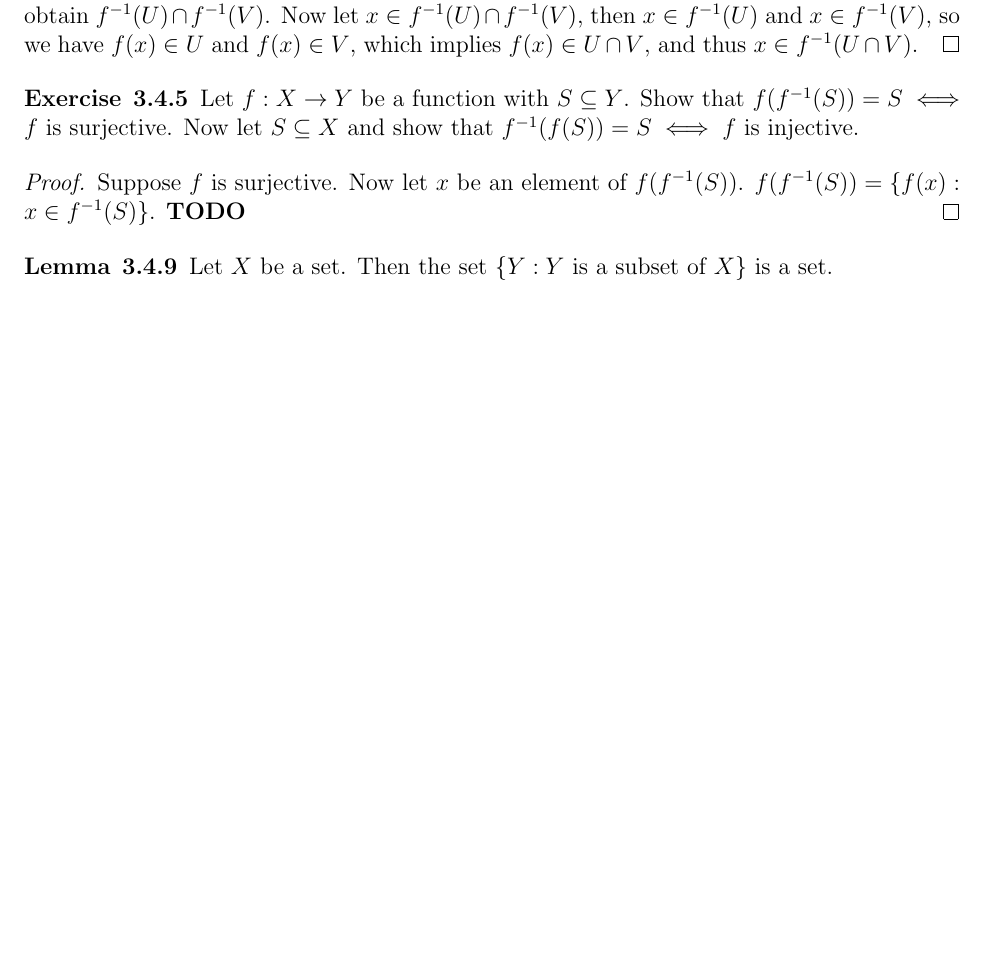
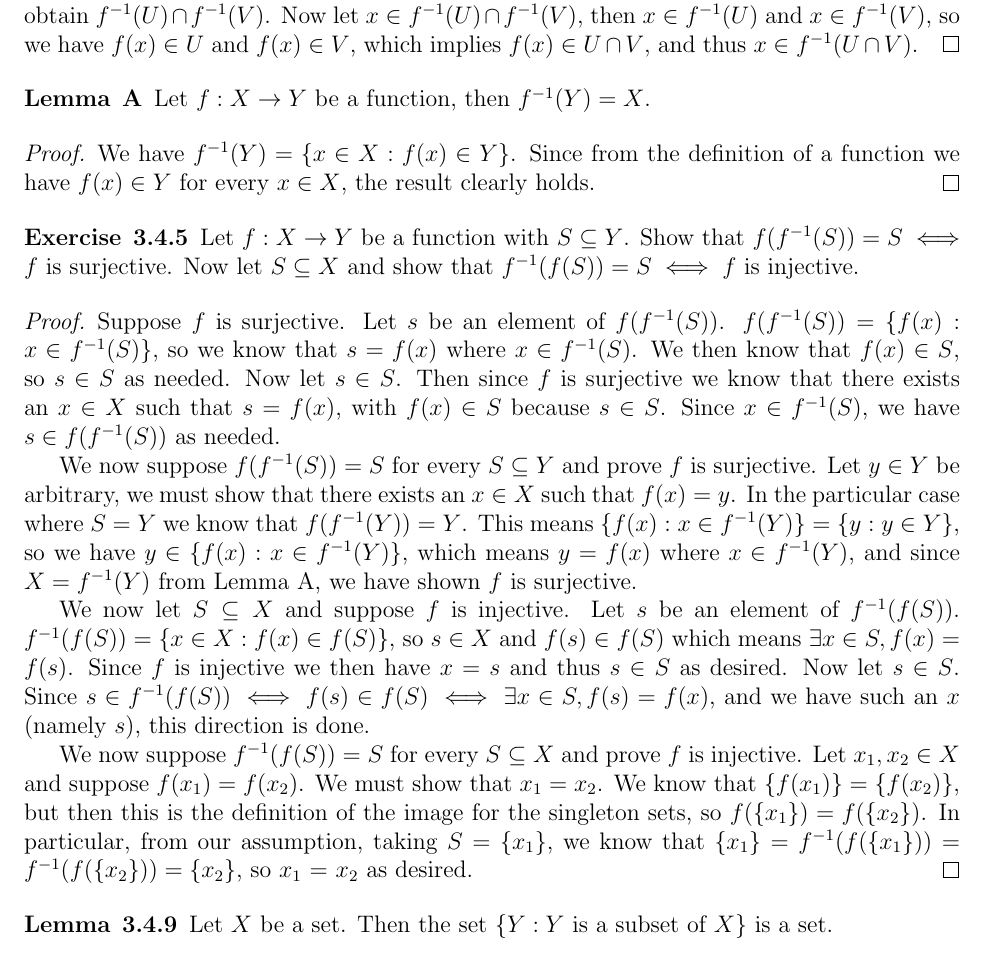
Before and after one commit to OwenGraves/TaoAnalysis, a LaTeX document (chapter3/chapter3.tex): part of page 8 of 8, cut so that both start at the same text, the shorter picture padded with empty space. Compiled offline with pdfLaTeX.

Commit message:
finished ex3.4.5

```diff
--- a/chapter3/chapter3.tex
+++ b/chapter3/chapter3.tex
@@ -519,6 +519,14 @@
 	Now let $ x \in f^{-1}(U) \cap f^{-1}(V) $, then $ x \in f^{-1}(U) $ and $ x \in f^{-1}(V) $, so we have $ f(x) \in U $ and $ f(x) \in V $, which implies $ f(x) \in U \cap V $, and thus $ x \in f^{-1}(U \cap V) $.
 \end{proof}
 
+\begin{lemma}{A}
+	Let $ f : X \to Y $ be a function, then $ f^{-1}(Y) = X $.
+\end{lemma}
+\begin{proof}
+	We have $ f^{-1}(Y) = \{ x \in X : f(x) \in Y \} $.
+	Since from the definition of a function we have $ f(x) \in Y $ for every $ x \in X $, the result clearly holds.
+\end{proof}
+
 \begin{exercise}{3.4.5}
 	Let $ f : X \to Y $ be a function with $ S \subseteq Y $.
 	Show that $ f(f^{-1}(S)) = S \iff f $ is surjective.
@@ -526,9 +534,30 @@
 \end{exercise}
 \begin{proof}
 	Suppose $ f $ is surjective.
-	Now let $ x $ be an element of $ f(f^{-1}(S)) $.
-	$ f(f^{-1}(S)) = \{ f(x) : x \in f^{-1}(S) \} $.
-	\textbf{TODO}
+	Let $ s $ be an element of $ f(f^{-1}(S)) $.
+	$ f(f^{-1}(S)) = \{ f(x) : x \in f^{-1}(S) \} $, so we know that $ s = f(x) $ where $ x \in f^{-1}(S) $.
+	We then know that $ f(x) \in S $, so $ s \in S $ as needed.
+	Now let $ s \in S $.
+	Then since $ f $ is surjective we know that there exists an $ x \in X $ such that $ s = f(x) $, with $ f(x) \in S $ because $ s \in S $.
+	Since $ x \in f^{-1}(S) $, we have $ s \in f(f^{-1}(S)) $ as needed.
+
+	We now suppose $ f(f^{-1}(S)) = S $ for every $ S \subseteq Y $ and prove $ f $ is surjective.
+	Let $ y \in Y $ be arbitrary, we must show that there exists an $ x \in X $ such that $ f(x) = y $.
+	In the particular case where $ S = Y $ we know that $ f(f^{-1}(Y)) = Y $.
+	This means $ \{ f(x) : x \in f^{-1}(Y) \} = \{ y : y \in Y \} $, so we have $ y \in \{ f(x) : x \in f^{-1}(Y) \} $, which means $ y = f(x) $ where $ x \in f^{-1}(Y) $, and since $ X = f^{-1}(Y) $ from Lemma A, we have shown $ f $ is surjective.
+
+	We now let $ S \subseteq X $ and suppose $ f $ is injective.
+	Let $ s $ be an element of $ f^{-1}(f(S)) $.
+	$ f^{-1}(f(S)) = \{ x \in X : f(x) \in f(S) \} $, so $ s \in X $ and $ f(s) \in f(S) $ which means $ \exists x \in S, f(x) = f(s) $.
+	Since $ f $ is injective we then have $ x = s $ and thus $ s \in S $ as desired.
+	Now let $ s \in S $.
+	Since $ s \in f^{-1}(f(S)) \iff f(s) \in f(S) \iff \exists x \in S, f(s) = f(x) $, and we have such an $ x $ (namely $ s $), this direction is done.
+
+	We now suppose $ f^{-1}(f(S)) = S $ for every $ S \subseteq X $ and prove $ f $ is injective.
+	Let $ x_{1}, x_{2} \in X $ and suppose $ f(x_{1}) = f(x_{2}) $.
+	We must show that $ x_{1} = x_{2} $.
+	We know that $ \{ f(x_{1}) \} = \{ f(x_{2}) \} $, but then this is the definition of the image for the singleton sets, so $ f(\{ x_{1} \}) = f(\{ x_{2} \}) $.
+	In particular, from our assumption, taking $ S = \{ x_{1} \} $, we know that $ \{ x_{1} \} = f^{-1}(f(\{ x_{1} \})) = f^{-1}(f(\{ x_{2} \})) = \{ x_{2} \} $, so $ x_{1} $ = $ x_{2} $ as desired.
 \end{proof}
 
 \begin{lemma}{3.4.9}
```
